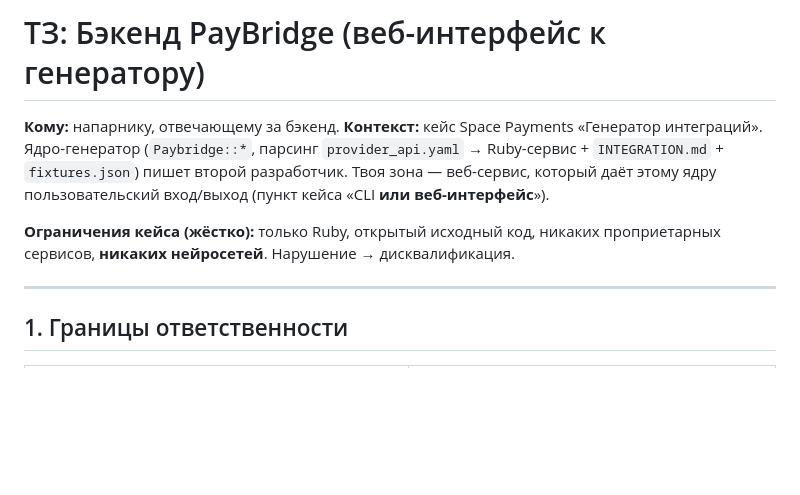
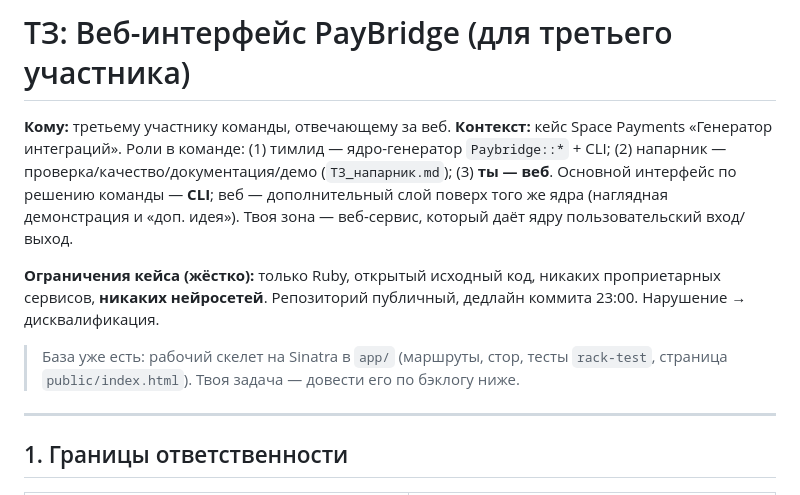
Before and after one commit to lastlofty/flowers.Hack, a Markdown page: ТЗ_веб.md, the part around the change. Rendered like a GitHub page; blank space fills up the shorter version.

```diff
--- a/ТЗ_бэкенд.md
+++ b/ТЗ_веб.md
@@ -1,9 +1,17 @@
-# ТЗ: Бэкенд PayBridge (веб-интерфейс к генератору)
+# ТЗ: Веб-интерфейс PayBridge (для третьего участника)
 
-**Кому:** напарнику, отвечающему за бэкенд.
-**Контекст:** кейс Space Payments «Генератор интеграций». Ядро-генератор (`Paybridge::*`, парсинг `provider_api.yaml` → Ruby-сервис + `INTEGRATION.md` + `fixtures.json`) пишет второй разработчик. Твоя зона — веб-сервис, который даёт этому ядру пользовательский вход/выход (пункт кейса «CLI **или веб-интерфейс**»).
+**Кому:** третьему участнику команды, отвечающему за веб.
+**Контекст:** кейс Space Payments «Генератор интеграций». Роли в команде: (1) тимлид —
+ядро-генератор `Paybridge::*` + CLI; (2) напарник — проверка/качество/документация/демо
+(`ТЗ_напарник.md`); (3) **ты — веб**. Основной интерфейс по решению команды — **CLI**;
+веб — дополнительный слой поверх того же ядра (наглядная демонстрация и «доп. идея»).
+Твоя зона — веб-сервис, который даёт ядру пользовательский вход/выход.
 
-**Ограничения кейса (жёстко):** только Ruby, открытый исходный код, никаких проприетарных сервисов, **никаких нейросетей**. Нарушение → дисквалификация.
+**Ограничения кейса (жёстко):** только Ruby, открытый исходный код, никаких проприетарных
+сервисов, **никаких нейросетей**. Репозиторий публичный, дедлайн коммита 23:00. Нарушение → дисквалификация.
+
+> База уже есть: рабочий скелет на Sinatra в `app/` (маршруты, стор, тесты `rack-test`,
+> страница `public/index.html`). Твоя задача — довести его по бэклогу ниже.
 
 ---
 
```
Also changed, not shown: ЗАДАЧА_бэкенд_1.md (added, +119 -0 lines), ТЗ_напарник.md (added, +114 -0 lines).
